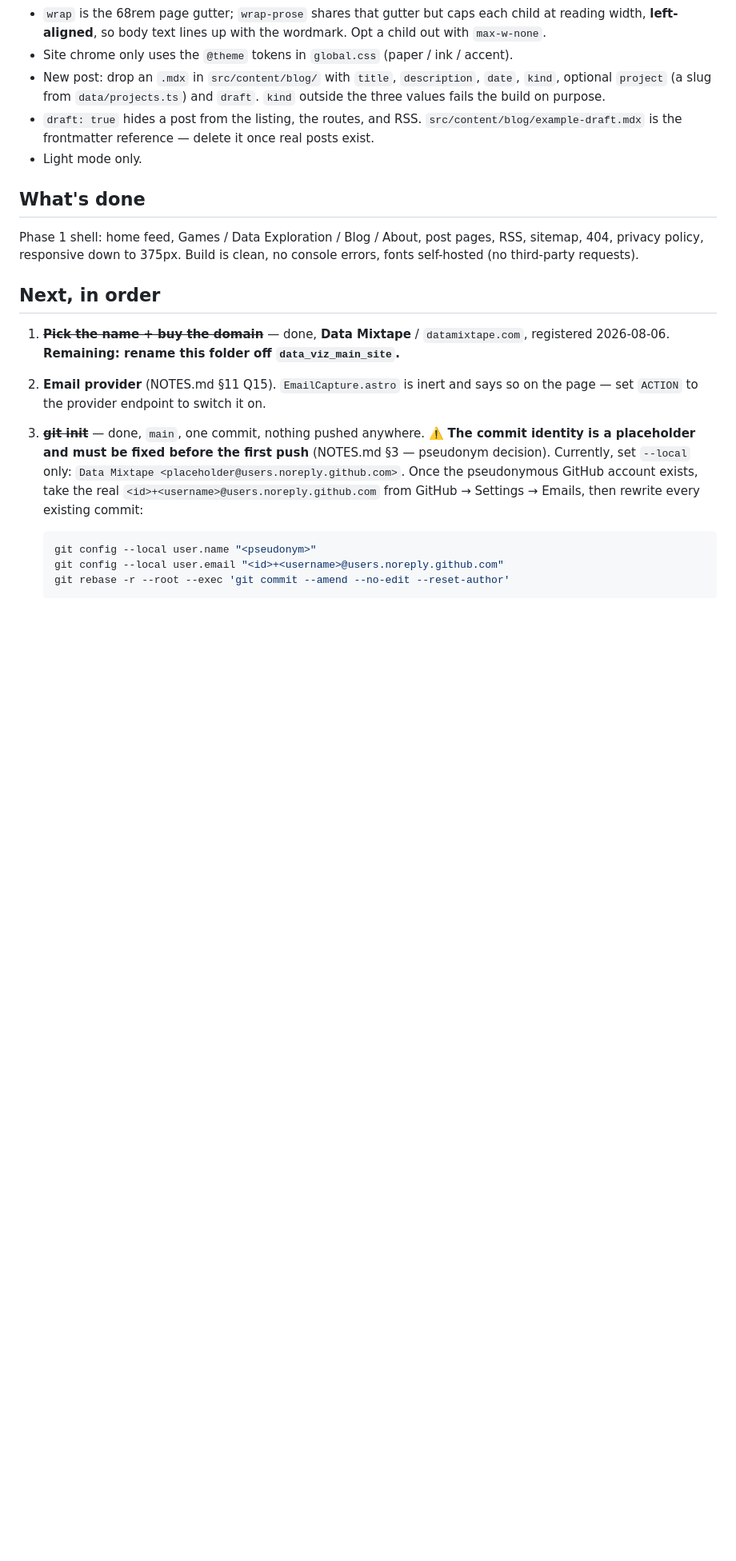
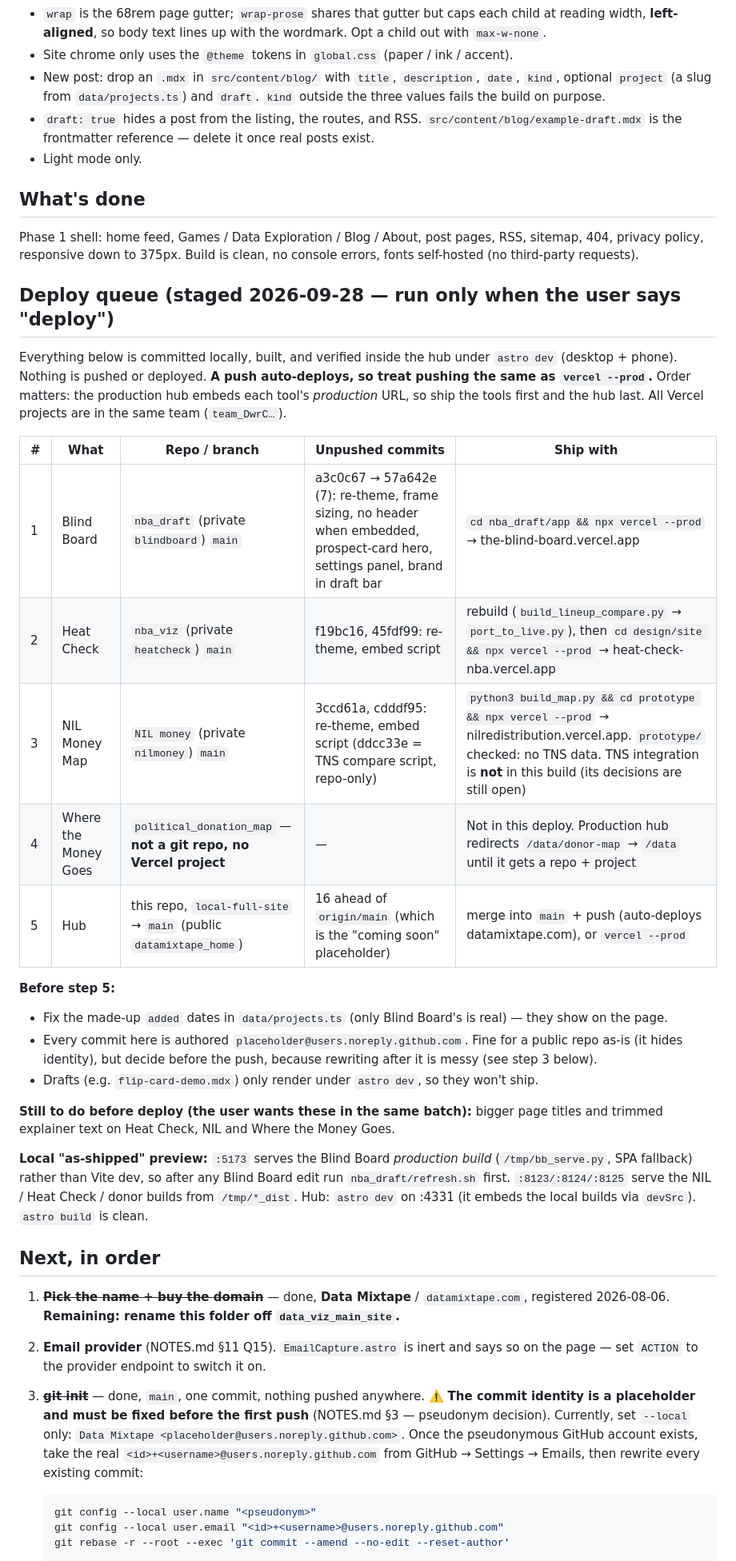
Before and after one commit to datamixtape/datamixtape_home, a Markdown page: AGENTS.md, the part around the change. Shown at 80% size. Rendered like a GitHub page; blank space fills up the shorter version.

Commit message:
AGENTS: stage the cross-project deploy queue (tools first, hub last)
Co-Authored-By: Claude Opus 5.5 <noreply@anthropic.com>

```diff
--- a/AGENTS.md
+++ b/AGENTS.md
@@ -114,6 +114,40 @@ Phase 1 shell: home feed, Games / Data Exploration / Blog / About, post pages,
 RSS, sitemap, 404, privacy policy, responsive down to 375px. Build is clean, no
 console errors, fonts self-hosted (no third-party requests).
 
+## Deploy queue (staged 2026-09-28 — run only when the user says "deploy")
+
+Everything below is committed locally, built, and verified inside the hub under
+`astro dev` (desktop + phone). Nothing is pushed or deployed. **A push
+auto-deploys, so treat pushing the same as `vercel --prod`.** Order matters: the
+production hub embeds each tool's *production* URL, so ship the tools first and
+the hub last. All Vercel projects are in the same team (`team_DwrC…`).
+
+| # | What | Repo / branch | Unpushed commits | Ship with |
+|---|---|---|---|---|
+| 1 | Blind Board | `nba_draft` (private `blindboard`) `main` | a3c0c67 → 57a642e (7): re-theme, frame sizing, no header when embedded, prospect-card hero, settings panel, brand in draft bar | `cd nba_draft/app && npx vercel --prod` → the-blind-board.vercel.app |
+| 2 | Heat Check | `nba_viz` (private `heatcheck`) `main` | f19bc16, 45fdf99: re-theme, embed script | rebuild (`build_lineup_compare.py` → `port_to_live.py`), then `cd design/site && npx vercel --prod` → heat-check-nba.vercel.app |
+| 3 | NIL Money Map | `NIL money` (private `nilmoney`) `main` | 3ccd61a, cdddf95: re-theme, embed script (ddcc33e = TNS compare script, repo-only) | `python3 build_map.py && cd prototype && npx vercel --prod` → nilredistribution.vercel.app. `prototype/` checked: no TNS data. TNS integration is **not** in this build (its decisions are still open) |
+| 4 | Where the Money Goes | `political_donation_map` — **not a git repo, no Vercel project** | — | Not in this deploy. Production hub redirects `/data/donor-map` → `/data` until it gets a repo + project |
+| 5 | Hub | this repo, `local-full-site` → `main` (public `datamixtape_home`) | 16 ahead of `origin/main` (which is the "coming soon" placeholder) | merge into `main` + push (auto-deploys datamixtape.com), or `vercel --prod` |
+
+**Before step 5:**
+- Fix the made-up `added` dates in `data/projects.ts` (only Blind Board's is
+  real) — they show on the page.
+- Every commit here is authored `placeholder@users.noreply.github.com`. Fine for
+  a public repo as-is (it hides identity), but decide before the push, because
+  rewriting after it is messy (see step 3 below).
+- Drafts (e.g. `flip-card-demo.mdx`) only render under `astro dev`, so they
+  won't ship.
+
+**Still to do before deploy (the user wants these in the same batch):** bigger
+page titles and trimmed explainer text on Heat Check, NIL and Where the Money Goes.
+
+**Local "as-shipped" preview:** `:5173` serves the Blind Board *production
+build* (`/tmp/bb_serve.py`, SPA fallback) rather than Vite dev, so after any
+Blind Board edit run `nba_draft/refresh.sh` first. `:8123/:8124/:8125` serve
+the NIL / Heat Check / donor builds from `/tmp/*_dist`. Hub: `astro dev` on
+:4331 (it embeds the local builds via `devSrc`). `astro build` is clean.
+
 ## Next, in order
 
 1. ~~**Pick the name + buy the domain**~~ — done, **Data Mixtape** /
```
